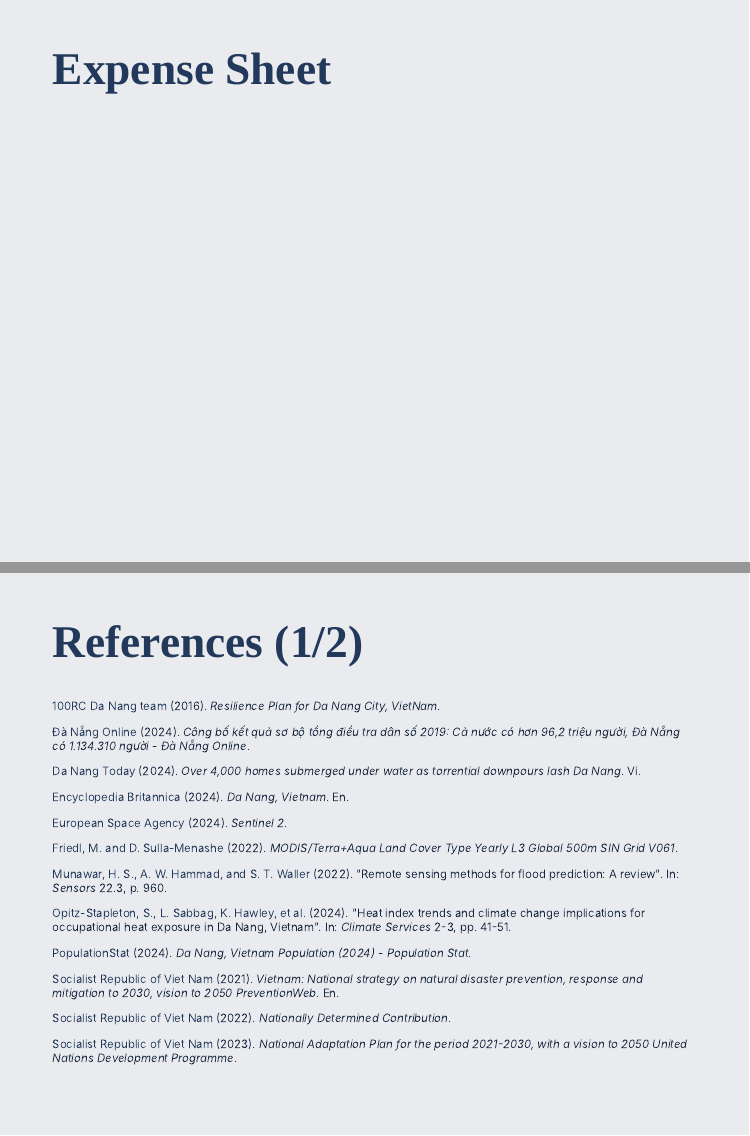
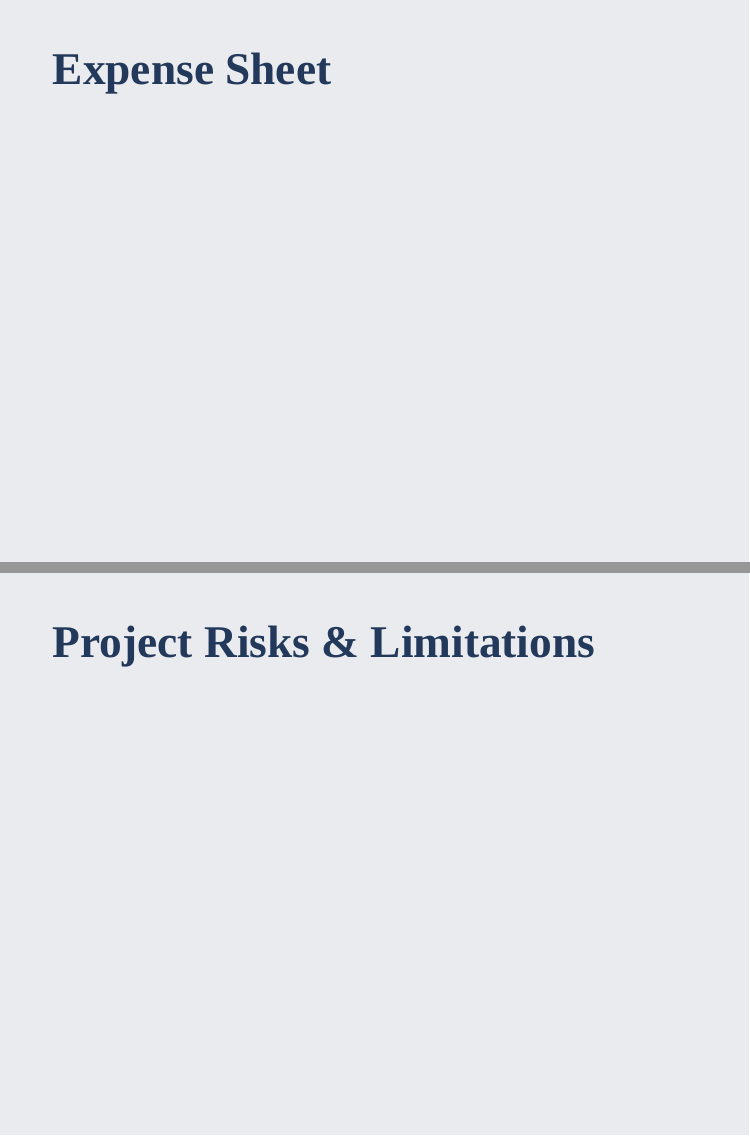
Before and after one commit to gerardoezequiel/senseitmapitsorted, an R Markdown document (Presentation/XaringanPres.Rmd): pages 21 and 22 of 23 before the commit and pages 21 and 22 of 24 after it, joined at a grey line. The pictures show the slides in the output file Presentation/XaringanPres.html that the author committed with the source; the slides are laid out offline by our stand-in for remark.js, each with all of its steps uncovered, in fonts that may differ from those the slides ask for, and without slide numbers, shadows or browser add-ons.

Commit message:
Added Risks & Limitations Slide

```diff
--- a/Presentation/XaringanPres.Rmd
+++ b/Presentation/XaringanPres.Rmd
@@ -368,6 +368,10 @@ class: inverse, center, middle
 # Expense Sheet
 
 ---
+# Project Risks & Limitations
+
+
+---
 # References (1/2)
 
 .bibliography[
```
Also changed, not shown: Presentation/XaringanPres.html.
